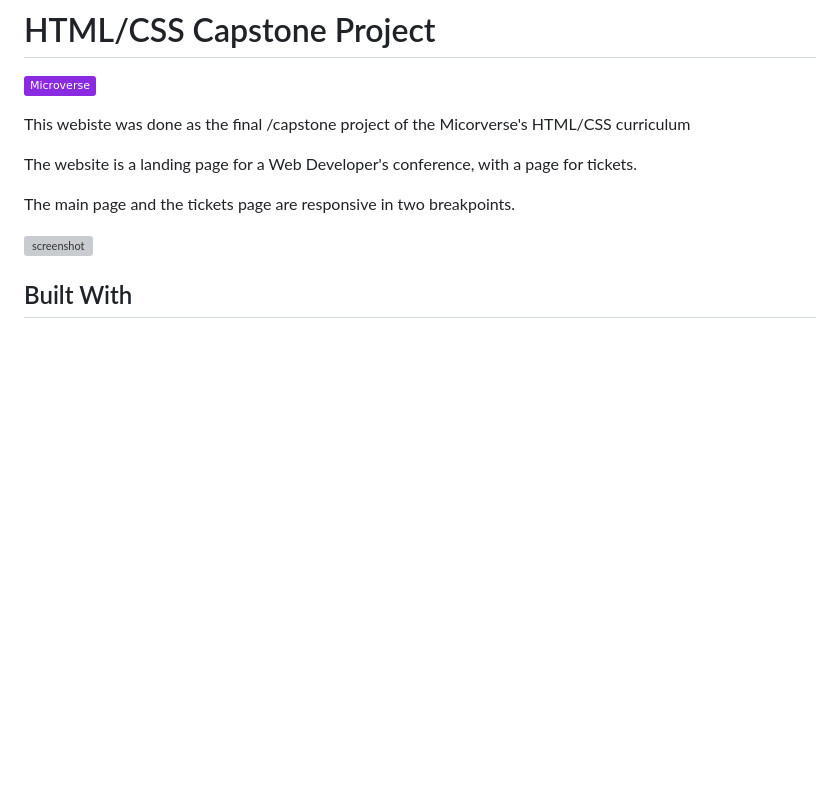
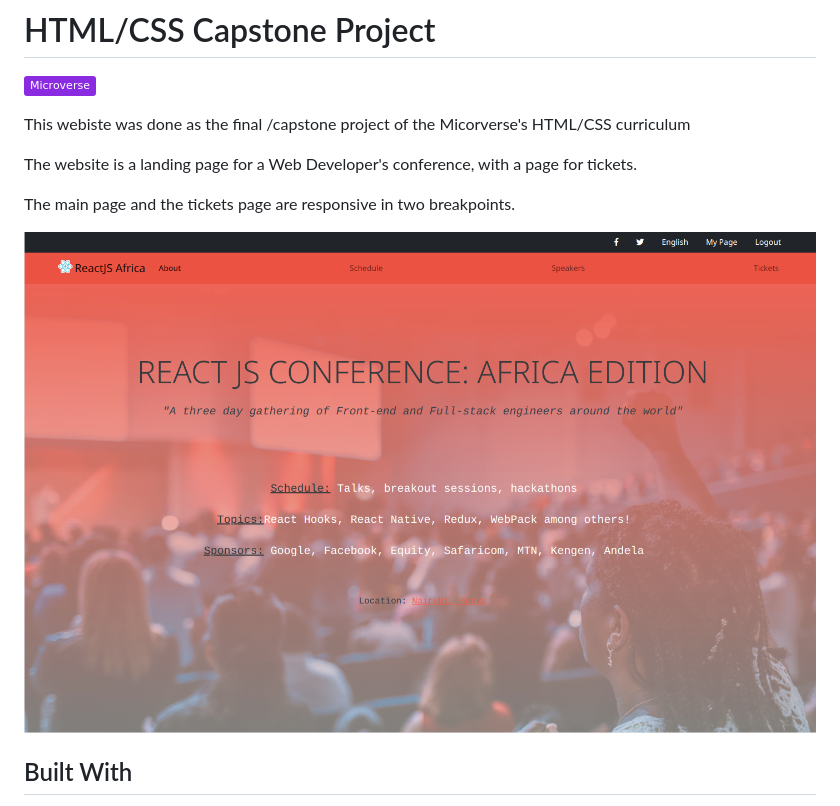
Before and after one commit to kimothokamau/html-css-capstone, a Markdown page: README.md, the part around the change. Drawn GitHub-style; pictures changed too: images/desktop-screenshot.png (added); badges without logos; blank space fills up the shorter version; grey boxes are pictures that could not be loaded.

Commit message:
add screenshot image

```diff
--- a/README.md
+++ b/README.md
@@ -10,7 +10,7 @@ The website is a landing page for a Web Developer's conference, with a page for
 The main page and the tickets page are responsive in two breakpoints.
 
 
-![screenshot](./asset/screenshot.png)
+![screenshot](./images/desktop-screenshot.png)
 
 ## Built With
 
```
Also changed, not shown: images/ipad-screenshot.png (added), images/mobile-screenshot.png (added), 1 other file.
